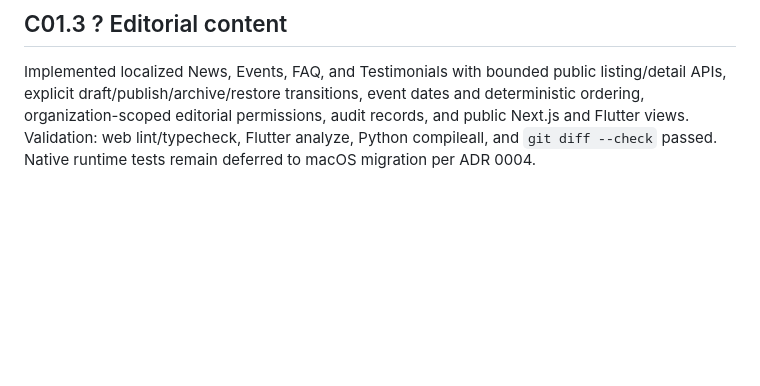
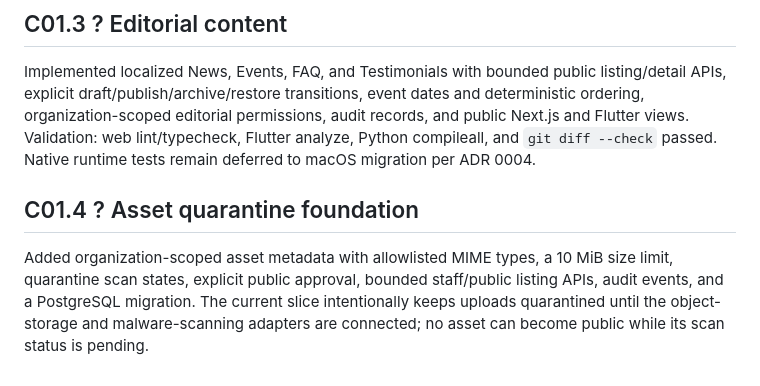
Before and after one commit to viviztech/edp, a Markdown page: docs/sdlc/milestone-02-report.md, the part around the change. Rendered like a GitHub page; blank space fills up the shorter version.

Commit message:
docs: record asset quarantine foundation

```diff
--- a/docs/sdlc/milestone-02-report.md
+++ b/docs/sdlc/milestone-02-report.md
@@ -19,3 +19,8 @@ C01.2 implementation is ready on the CMS feature branch. The web shell now deriv
 ## C01.3 ? Editorial content
 
 Implemented localized News, Events, FAQ, and Testimonials with bounded public listing/detail APIs, explicit draft/publish/archive/restore transitions, event dates and deterministic ordering, organization-scoped editorial permissions, audit records, and public Next.js and Flutter views. Validation: web lint/typecheck, Flutter analyze, Python compileall, and `git diff --check` passed. Native runtime tests remain deferred to macOS migration per ADR 0004.
+
+
+## C01.4 ? Asset quarantine foundation
+
+Added organization-scoped asset metadata with allowlisted MIME types, a 10 MiB size limit, quarantine scan states, explicit public approval, bounded staff/public listing APIs, audit events, and a PostgreSQL migration. The current slice intentionally keeps uploads quarantined until the object-storage and malware-scanning adapters are connected; no asset can become public while its scan status is pending.
```
